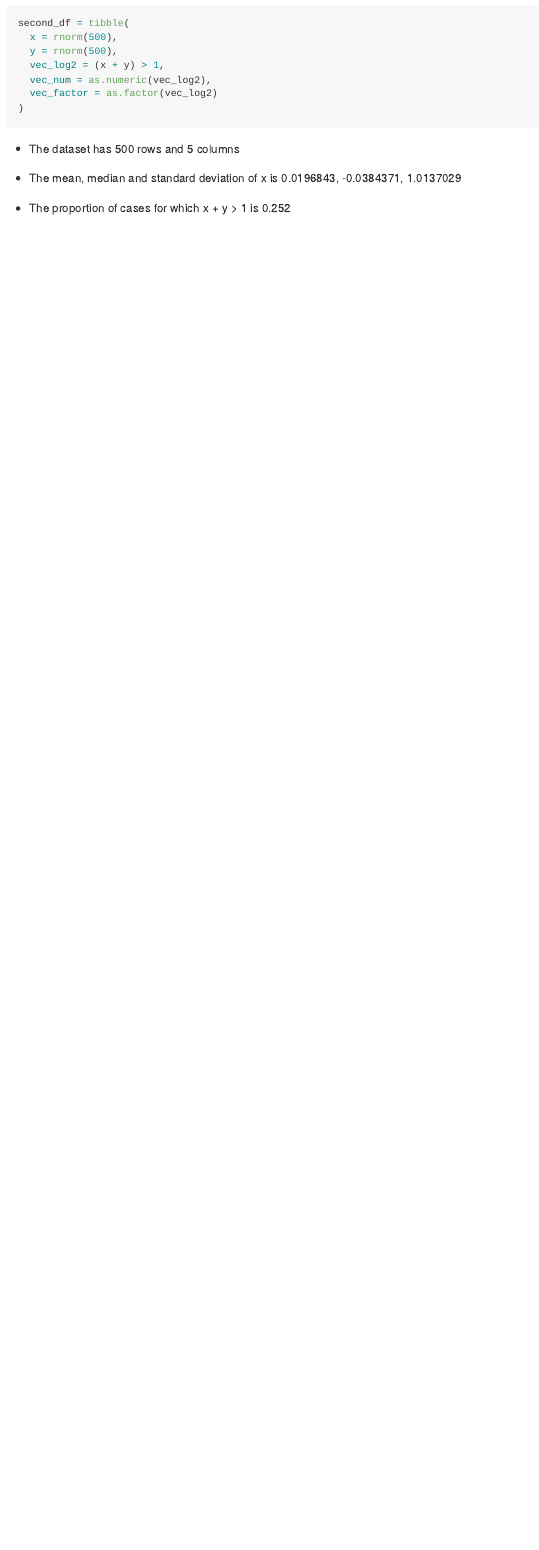
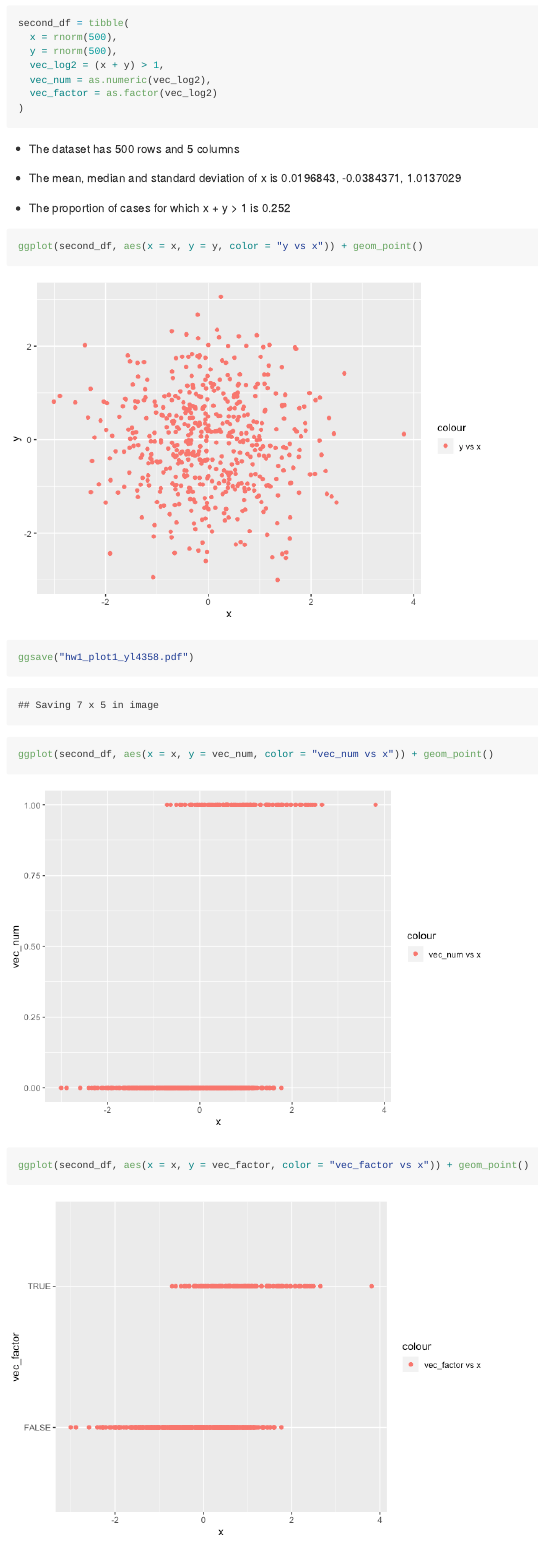
Before and after one commit to moly261/p8105_hw1_yl4358, an R Markdown document (p8105_hw1_yl4358.Rmd): the page in a window 1100 px wide, from 1450 px down. The pictures show the output file p8105_hw1_yl4358.md that the author committed with the source, drawn offline in the style of GitHub.

Commit message:
make scatterplot

````diff
--- a/p8105_hw1_yl4358.Rmd
+++ b/p8105_hw1_yl4358.Rmd
@@ -53,3 +53,11 @@ second_df = tibble(
 * The mean, median and standard deviation of x is `r mean(pull(second_df, x))`, `r median(pull(second_df, x))`, `r sd(pull(second_df, x))`
 
 * The proportion of cases for which x + y > 1 is `r sum(pull(second_df, vec_num))/length(pull(second_df, vec_num))`
+
+
+```{r yx_scatter}
+ggplot(second_df, aes(x = x, y = y, color = "y vs x")) + geom_point()
+ggsave("hw1_plot1_yl4358.pdf")
+ggplot(second_df, aes(x = x, y = vec_num, color = "vec_num vs x")) + geom_point()
+ggplot(second_df, aes(x = x, y = vec_factor, color = "vec_factor vs x")) + geom_point()
+```
````
Also changed, not shown: hw1_plot1_yl4358.pdf (added), p8105_hw1_yl4358.md, p8105_hw1_yl4358_files/figure-gfm/yx_scatter-1.png (added), p8105_hw1_yl4358_files/figure-gfm/yx_scatter-2.png (added), p8105_hw1_yl4358_files/figure-gfm/yx_scatter-3.png (added).
